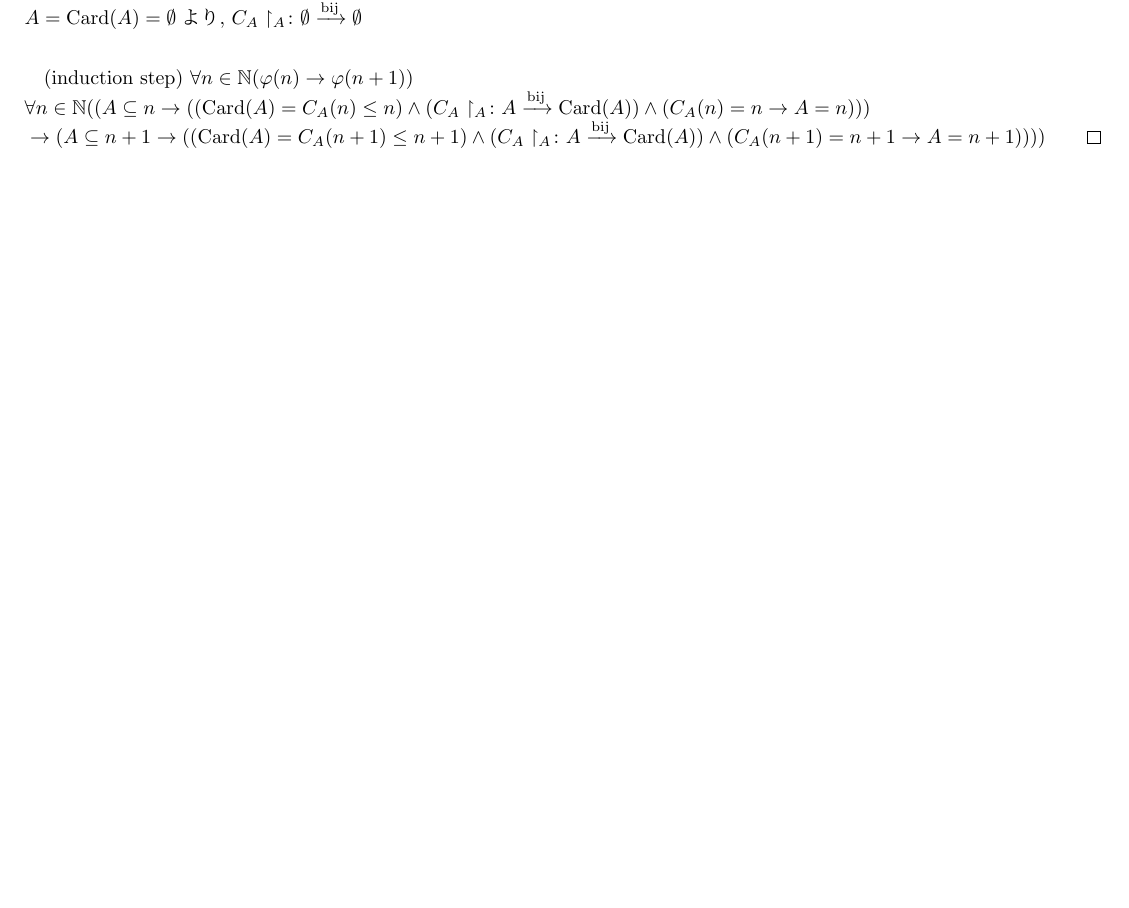
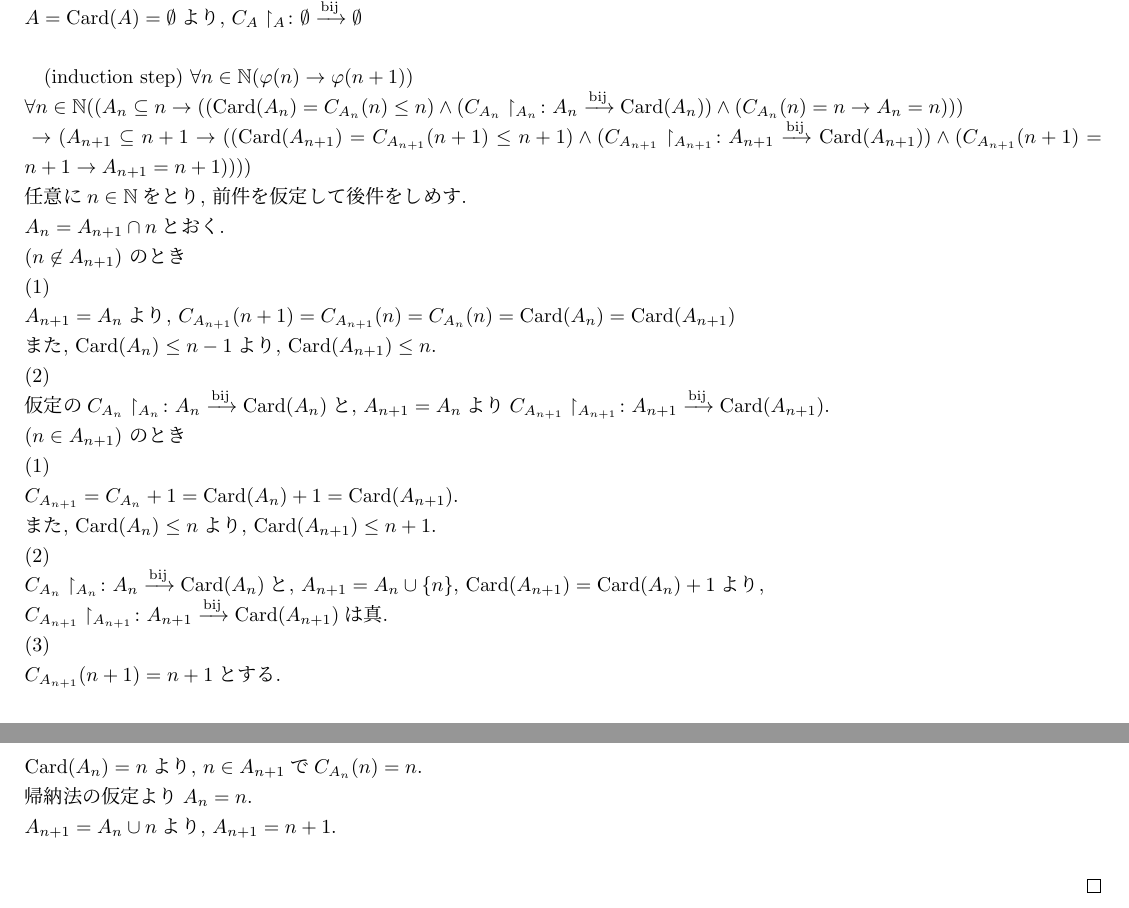
Before and after one commit to Ichida333/math_card, a LaTeX document (main.tex, which reads chapter6.tex): part of page 4 of 5 before the commit and two parts of pages 4 and 5 of 6 after it, the two joined at a grey line, cut so that both start at the same text, the shorter picture padded with empty space. Compiled offline with upLaTeX and dvipdfmx.

Commit message:
7.1.6大体おわった

```diff
--- a/chapter6.tex
+++ b/chapter6.tex
@@ -152,8 +152,40 @@ $A=\operatorname{Card}(A)=\emptyset$より,
 $\BijectionMap{C_A\restriction_{{A}}}{\emptyset}{\emptyset}$\\
 
 (induction step) $\forall n \in \mathbb{N} ( \varphi (n) \rightarrow \varphi (n+1))$ \\
-$\forall n\in\mathbb{N} ((A \subseteq n \rightarrow ((\operatorname{Card}(A)=C_A(n) \leq n) \land (\BijectionMap{C_A\restriction_{{A}}}{A}{\operatorname{Card}(A)})
- \land (C_A(n) = n \rightarrow A=n))) \\
- \rightarrow (A \subseteq n+1 \rightarrow ((\operatorname{Card}(A)=C_A(n+1) \leq n+1) \land (\BijectionMap{C_A\restriction_{{A}}}{A}{\operatorname{Card}(A)})
- \land (C_A(n+1) = n+1 \rightarrow A=n+1))))$
+$\forall n\in\mathbb{N} ((A_n \subseteq n \rightarrow ((\operatorname{Card}(A_n) = C_{A_n}(n) \leq n) \land (\BijectionMap{C_{A_n}\restriction_{{A_n}}}{A_n}{\operatorname{Card}(A_n)})
+\land (C_{A_n}(n) = n \rightarrow A_n=n))) \\
+ \rightarrow (A_{n+1} \subseteq n+1 \rightarrow ((\operatorname{Card}(A_{n+1})=C_{A_{n+1}}(n+1) \leq n+1) \land (\BijectionMap{C_{A_{n+1}}\restriction_{{A_{n+1}}}}{A_{n+1}}{\operatorname{Card}(A_{n+1})})
+ \land (C_{A_{n+1}}(n+1) = n+1 \rightarrow A_{n+1}=n+1))))$\\
+ 任意に$n\in\mathbb{N}$をとり,
+ 前件を仮定して後件をしめす.\\
+ $A_n=A_{n+1}\cap n$とおく.\\
+ ($n \not\in A_{n+1}$) のとき\\
+ (1) \\
+ $A_{n+1}=A_n$より,
+ $C_{A_{n+1}}(n+1) = C_{A_{n+1}}(n) = C_{A_n}(n) = \operatorname{Card}(A_n) = \operatorname{Card}(A_{n+1})$\\
+ また, $\operatorname{Card}(A_n) \leq n-1$より,
+ $\operatorname{Card}(A_{n+1}) \leq n$.\\
+ (2) \\
+ 仮定の$\BijectionMap{C_{A_n}\restriction_{{A_n}}}{A_n}{\operatorname{Card}(A_n)}$と,
+ $A_{n+1}=A_n$より$\BijectionMap{C_{A_{n+1}}\restriction_{{A_{n+1}}}}{A_{n+1}}{\operatorname{Card}(A_{n+1})}$.\\
+ ($n \in A_{n+1}$) のとき\\
+ (1) \\
+ $C_{A_{n+1}} = C_{A_n}+1 = \operatorname{Card}(A_n) + 1 = \operatorname{Card}(A_{n+1})$.\\
+ また,
+ $\operatorname{Card}(A_n) \leq n$より,
+ $\operatorname{Card}(A_{n+1}) \leq n+1$.\\
+ (2) \\
+ $\BijectionMap{C_{A_n}\restriction_{{A_n}}}{A_n}{\operatorname{Card}(A_n)}$と,
+ $A_{n+1} = A_n \cup \{n\}$,
+ $\operatorname{Card}(A_{n+1}) = \operatorname{Card}(A_n)+1$より,\\
+ $\BijectionMap{C_{A_{n+1}}\restriction_{{A_{n+1}}}}{A_{n+1}}{\operatorname{Card}(A_{n+1})}$は真.\\
+ (3) \\
+ $C_{A_{n+1}}(n+1)=n+1$とする.\\
+ $\operatorname{Card}(A_n)=n$より,
+ $n \in A_{n+1}$で$C_{A_n}(n) = n$.\\
+ 帰納法の仮定より$A_n=n$.\\
+ $A_{n+1} = A_n \cup n$より,
+ $A_{n+1} = n+1$.\\
+
+
 \end{proof}
```
Also changed, not shown: 1 other file.
